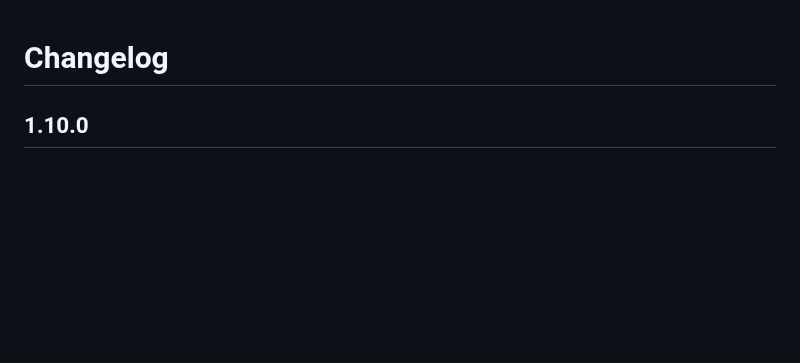
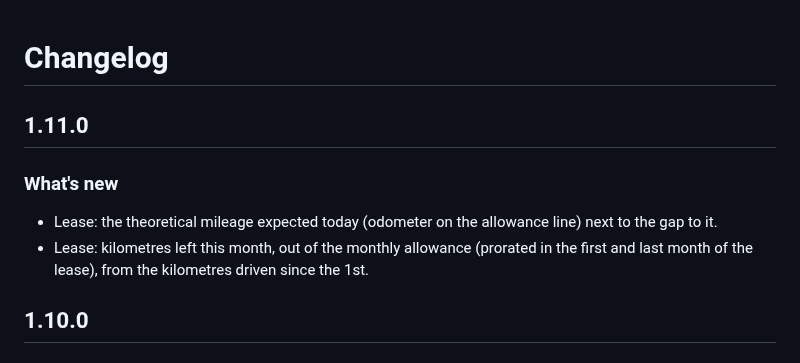
Before and after one commit to juju35/ha-renault-card, a Markdown page: CHANGELOG.md, the part around the change. Rendered like a GitHub page; blank space fills up the shorter version.

```diff
--- a/CHANGELOG.md
+++ b/CHANGELOG.md
@@ -1,4 +1,10 @@
 # Changelog
+
+## 1.11.0
+
+### What's new
+- Lease: the theoretical mileage expected today (odometer on the allowance line) next to the gap to it.
+- Lease: kilometres left this month, out of the monthly allowance (prorated in the first and last month of the lease), from the kilometres driven since the 1st.
 
 ## 1.10.0
 
```
Also changed, not shown: README.md (+2 -2 lines), screenshots/lease-dark.png, screenshots/lease.png, 3 other files.
